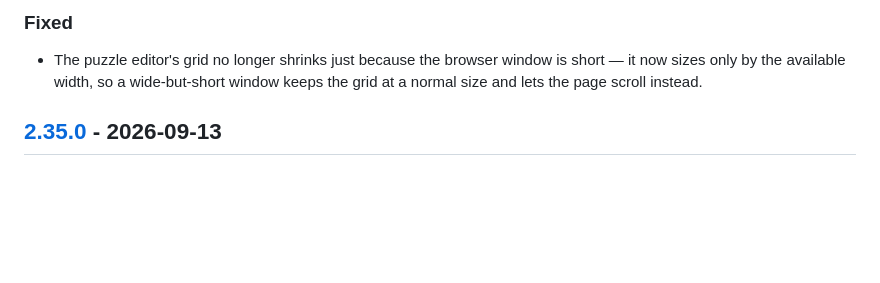
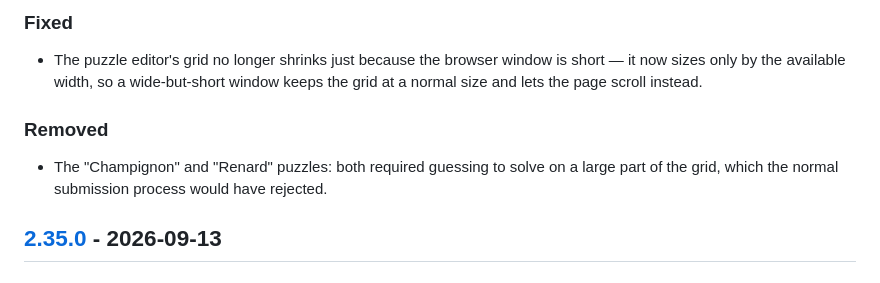
Before and after one commit to neolao/kindle-nonograms, a Markdown page: CHANGELOG.md, the part around the change. GitHub-like rendering; blank space fills up the shorter version.

Commit message:
chore: changelog entry for the Champignon/Renard puzzle removals

```diff
--- a/CHANGELOG.md
+++ b/CHANGELOG.md
@@ -10,6 +10,10 @@ and this project adheres to [Semantic Versioning](https://semver.org/spec/v2.0.0
 ### Fixed
 
 - The puzzle editor's grid no longer shrinks just because the browser window is short — it now sizes only by the available width, so a wide-but-short window keeps the grid at a normal size and lets the page scroll instead.
+
+### Removed
+
+- The "Champignon" and "Renard" puzzles: both required guessing to solve on a large part of the grid, which the normal submission process would have rejected.
 
 ## [2.35.0] - 2026-09-13
 
```
